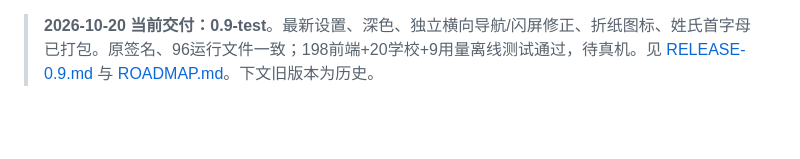
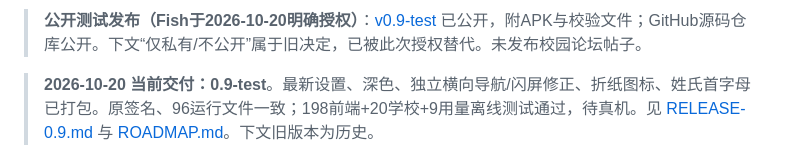
Before and after one commit to Fish-zjuer/Folio, a Markdown page: folio-android/APP-INTEGRATION.md, the part around the change. Rendered like a GitHub page; blank space fills up the shorter version.

Commit message:
Record public 0.9 test release

```diff
--- a/folio-android/APP-INTEGRATION.md
+++ b/folio-android/APP-INTEGRATION.md
@@ -1,3 +1,5 @@
+> **公开测试发布（Fish于2026-10-20明确授权）**：[v0.9-test](https://github.com/Fish-zjuer/Folio/releases/tag/v0.9-test) 已公开，附APK与校验文件；GitHub源码仓库公开。下文“仅私有/不公开”属于旧决定，已被此次授权替代。未发布校园论坛帖子。
+
 > **2026-10-20 当前交付：0.9-test**。最新设置、深色、独立横向导航/闪屏修正、折纸图标、姓氏首字母已打包。原签名、96运行文件一致；198前端+20学校+9用量离线测试通过，待真机。见 [RELEASE-0.9.md](RELEASE-0.9.md) 与 [ROADMAP.md](ROADMAP.md)。下文旧版本为历史。
 
 > **GitHub私有仓库已建（2026-10-20）**：https://github.com/Fish-zjuer/Folio 。本机 ../Folio 是精选Git快照，4194仍服务原目录；修改后需用仓库scripts/sync_workspace.py同步再提交。最新修正横向工作台→日程闪屏、新折纸图标、可设姓氏/首字母；未打新APK。见TEAM-STATE。
```
